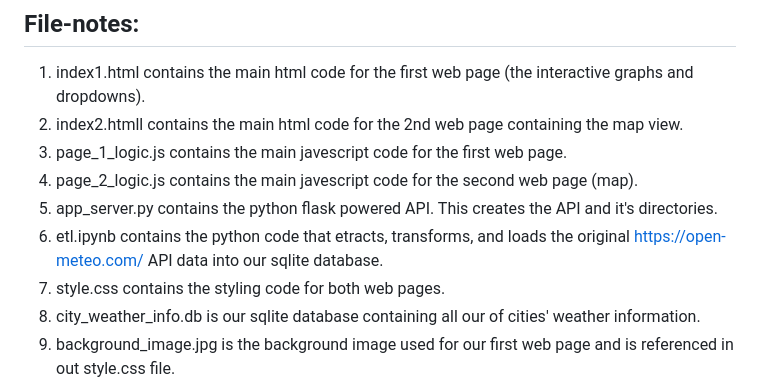
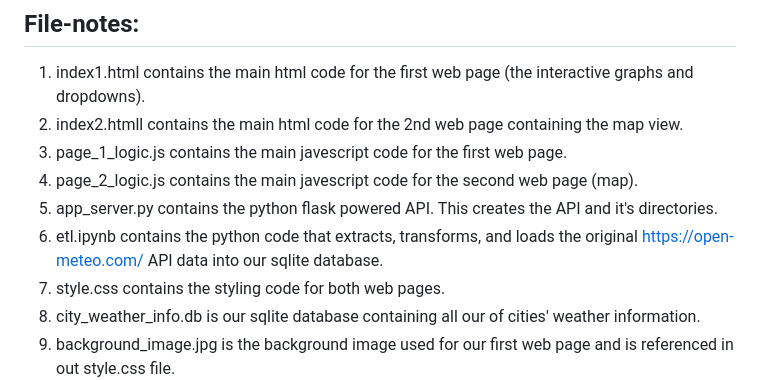
Before and after one commit to dclaxto1/Project-3-, a Markdown page: README.md, the part around the change. GitHub-like rendering.

```diff
--- a/README.md
+++ b/README.md
@@ -67,7 +67,7 @@ loaded the data into out sqlite database - where we would later query from. <str
 3. page_1_logic.js contains the main javescript code for the first web page.
 4. page_2_logic.js contains the main javescript code for the second web page (map).
 5. app_server.py contains the python flask powered API. This creates the API and it's directories.
-6. etl.ipynb contains the python code that etracts, transforms, and loads the original https://open-meteo.com/ API data into our sqlite database.
+6. etl.ipynb contains the python code that extracts, transforms, and loads the original https://open-meteo.com/ API data into our sqlite database.
 7. style.css contains the styling code for both web pages.
 8. city_weather_info.db is our sqlite database containing all our of cities' weather information.
 9. background_image.jpg is the background image used for our first web page and is referenced in out style.css file.
```
